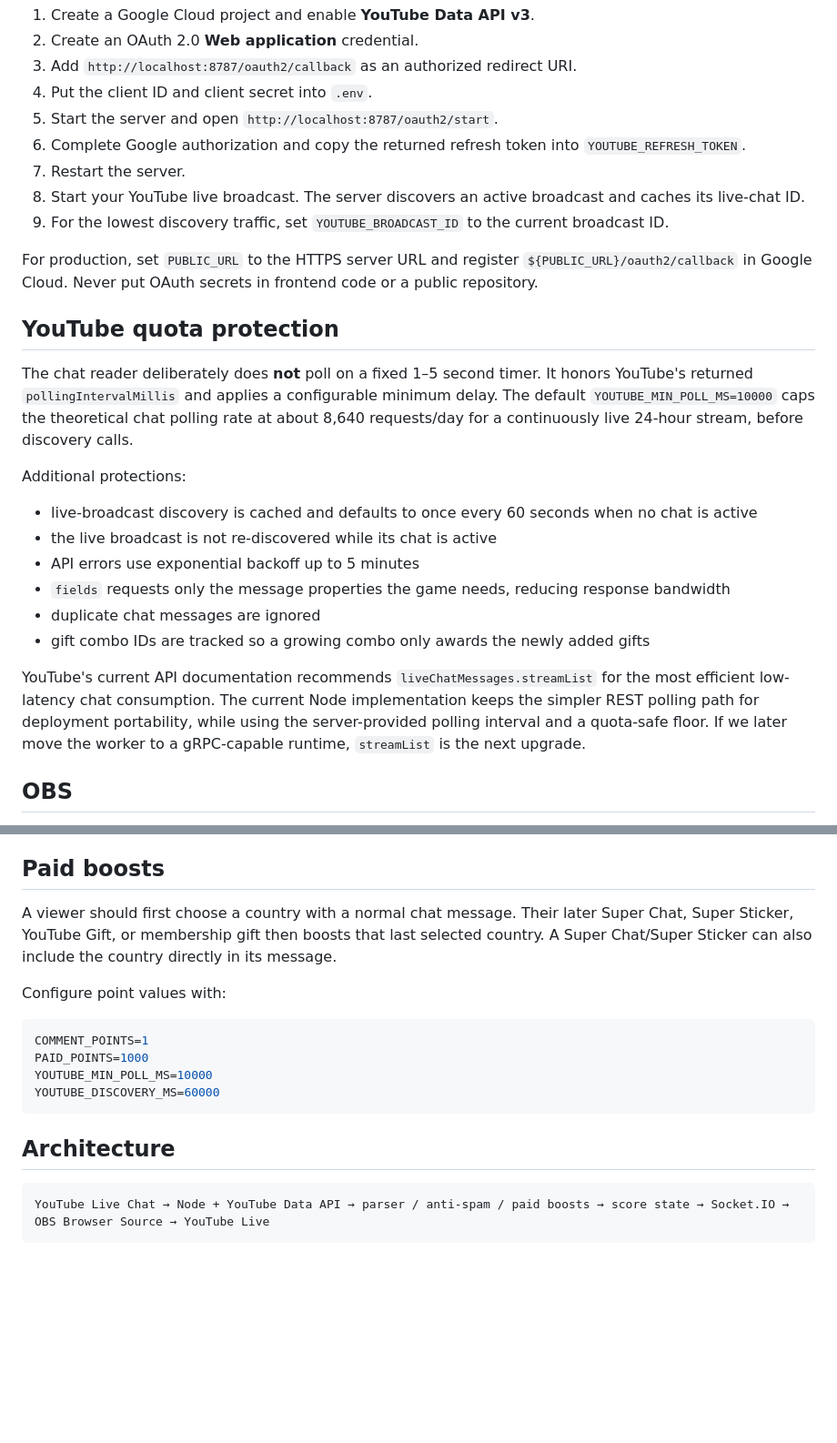
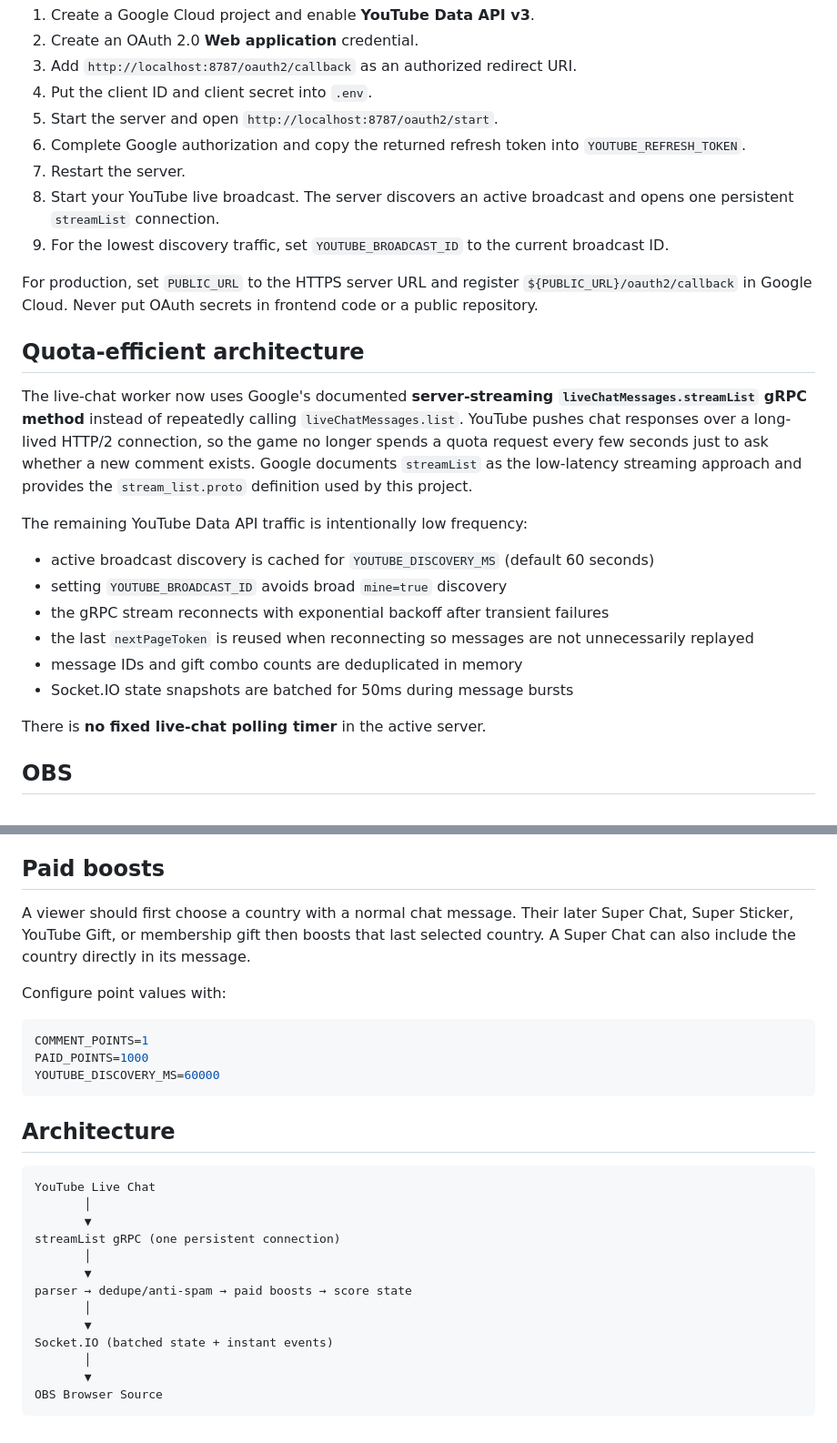
Before and after one commit to manmathk/FlagsBattle, a Markdown page: live-battle/README.md, 2 parts joined by grey strips. Shown at 91% size. Rendered like a GitHub page; blank space fills up the shorter version.

Commit message:
Document streamList architecture and quota-efficient chat delivery

````diff
--- a/live-battle/README.md
+++ b/live-battle/README.md
@@ -40,25 +39,25 @@ Open `http://localhost:8787/?demo=1` and click countries to simulate chat votes.
 5. Start the server and open `http://localhost:8787/oauth2/start`.
 6. Complete Google authorization and copy the returned refresh token into `YOUTUBE_REFRESH_TOKEN`.
 7. Restart the server.
-8. Start your YouTube live broadcast. The server discovers an active broadcast and caches its live-chat ID.
+8. Start your YouTube live broadcast. The server discovers an active broadcast and opens one persistent `streamList` connection.
 9. For the lowest discovery traffic, set `YOUTUBE_BROADCAST_ID` to the current broadcast ID.
 
 For production, set `PUBLIC_URL` to the HTTPS server URL and register `${PUBLIC_URL}/oauth2/callback` in Google Cloud. Never put OAuth secrets in frontend code or a public repository.
 
-## YouTube quota protection
+## Quota-efficient architecture
 
-The chat reader deliberately does **not** poll on a fixed 1–5 second timer. It honors YouTube's returned `pollingIntervalMillis` and applies a configurable minimum delay. The default `YOUTUBE_MIN_POLL_MS=10000` caps the theoretical chat polling rate at about 8,640 requests/day for a continuously live 24-hour stream, before discovery calls.
+The live-chat worker now uses Google's documented **server-streaming `liveChatMessages.streamList` gRPC method** instead of repeatedly calling `liveChatMessages.list`. YouTube pushes chat responses over a long-lived HTTP/2 connection, so the game no longer spends a quota request every few seconds just to ask whether a new comment exists. Google documents `streamList` as the low-latency streaming approach and provides the `stream_list.proto` definition used by this project.
 
-Additional protections:
+The remaining YouTube Data API traffic is intentionally low frequency:
 
-- live-broadcast discovery is cached and defaults to once every 60 seconds when no chat is active
-- the live broadcast is not re-discovered while its chat is active
-- API errors use exponential backoff up to 5 minutes
-- `fields` requests only the message properties the game needs, reducing response bandwidth
-- duplicate chat messages are ignored
-- gift combo IDs are tracked so a growing combo only awards the newly added gifts
+- active broadcast discovery is cached for `YOUTUBE_DISCOVERY_MS` (default 60 seconds)
+- setting `YOUTUBE_BROADCAST_ID` avoids broad `mine=true` discovery
+- the gRPC stream reconnects with exponential backoff after transient failures
+- the last `nextPageToken` is reused when reconnecting so messages are not unnecessarily replayed
+- message IDs and gift combo counts are deduplicated in memory
+- Socket.IO state snapshots are batched for 50ms during message bursts
 
-YouTube's current API documentation recommends `liveChatMessages.streamList` for the most efficient low-latency chat consumption. The current Node implementation keeps the simpler REST polling path for deployment portability, while using the server-provided polling interval and a quota-safe floor. If we later move the worker to a gRPC-capable runtime, `streamList` is the next upgrade.
+There is **no fixed live-chat polling timer** in the active server.
 
 ## OBS
 
@@ -70,19 +69,30 @@ Examples: `India`, `IN`, `77`, `Bharat`, `USA`, `UK`, `Brasil`, `Deutschland`, `
 
 ## Paid boosts
 
-A viewer should first choose a country with a normal chat message. Their later Super Chat, Super Sticker, YouTube Gift, or membership gift then boosts that last selected country. A Super Chat/Super Sticker can also include the country directly in its message.
+A viewer should first choose a country with a normal chat message. Their later Super Chat, Super Sticker, YouTube Gift, or membership gift then boosts that last selected country. A Super Chat can also include the country directly in its message.
 
 Configure point values with:
 
 ```env
 COMMENT_POINTS=1
 PAID_POINTS=1000
-YOUTUBE_MIN_POLL_MS=10000
 YOUTUBE_DISCOVERY_MS=60000
 ```
 
 ## Architecture
 
 ```text
-YouTube Live Chat → Node + YouTube Data API → parser / anti-spam / paid boosts → score state → Socket.IO → OBS Browser Source → YouTube Live
+YouTube Live Chat
+       │
+       ▼
+streamList gRPC (one persistent connection)
+       │
+       ▼
+parser → dedupe/anti-spam → paid boosts → score state
+       │
+       ▼
+Socket.IO (batched state + instant events)
+       │
+       ▼
+OBS Browser Source
 ```
````
Also changed, not shown: other parts of live-battle/README.md (+2 -3 lines).
